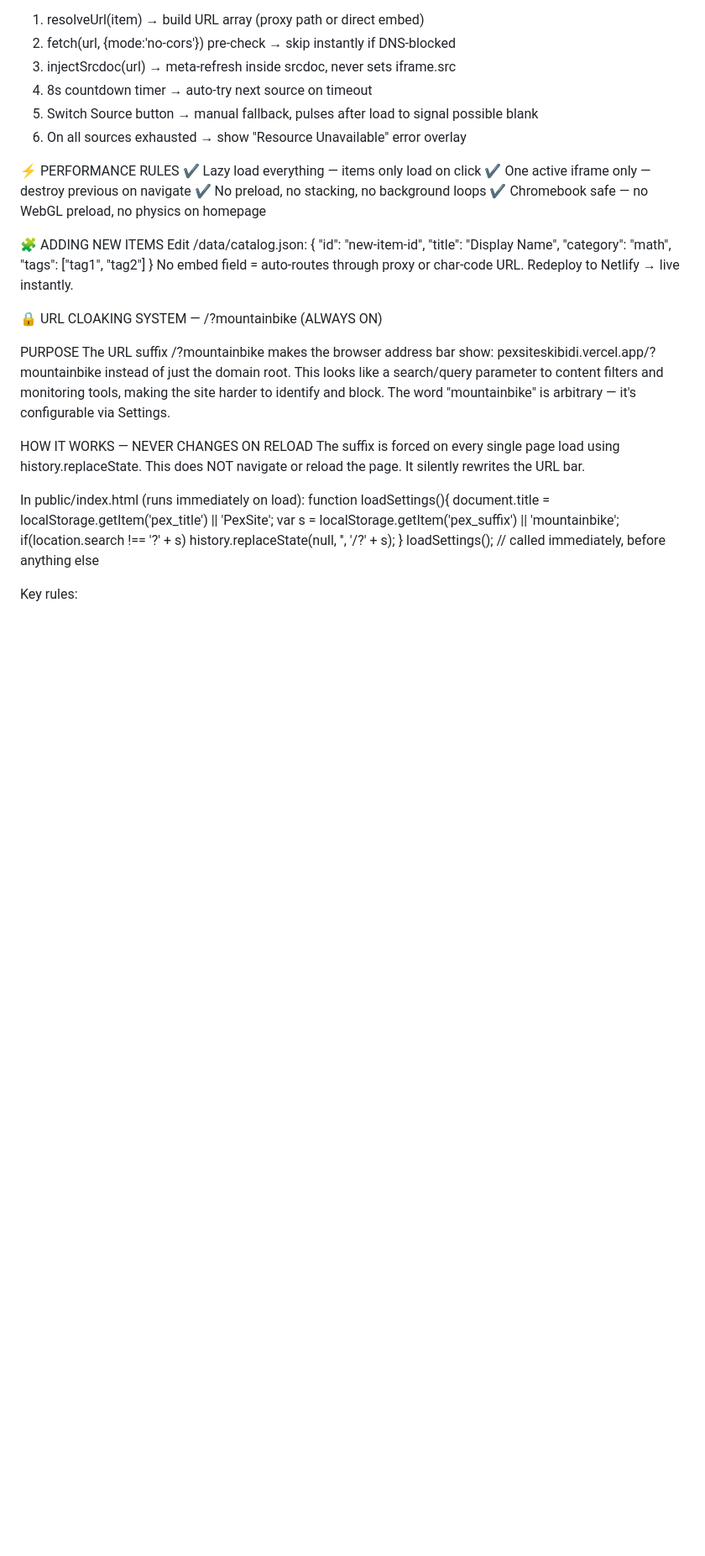
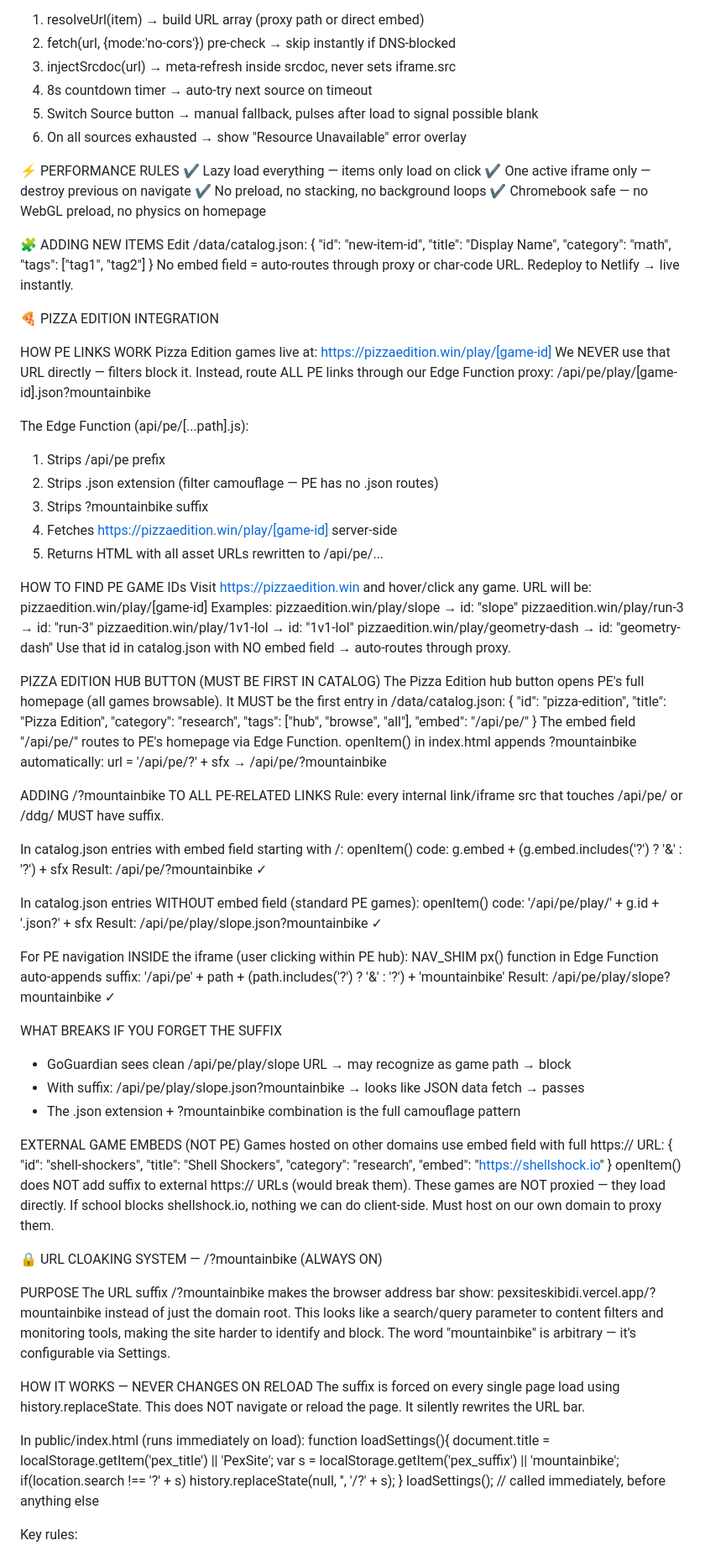
Before and after one commit to PexifeyYT/pexsite, a Markdown page: Claude.md, the part around one of its changes. Shown at 84% size. Rendered like a GitHub page; blank space fills up the shorter version.

Commit message:
Add PE integration + suffix docs to CLAUDE.md
Documents how to find PE game IDs, PE hub button setup (first in catalog),
how /?mountainbike gets appended to all PE/DDG links, what breaks without it,
and external embed behavior.

Co-Authored-By: Claude Sonnet 4.6 <noreply@anthropic.com>

```diff
--- a/Claude.md
+++ b/Claude.md
@@ -162,6 +165,78 @@ Edit /data/catalog.json:
 No embed field = auto-routes through proxy or char-code URL.
 Redeploy to Netlify → live instantly.
 
+🍕 PIZZA EDITION INTEGRATION
+
+HOW PE LINKS WORK
+Pizza Edition games live at: https://pizzaedition.win/play/[game-id]
+We NEVER use that URL directly — filters block it.
+Instead, route ALL PE links through our Edge Function proxy:
+  /api/pe/play/[game-id].json?mountainbike
+
+The Edge Function (api/pe/[...path].js):
+  1. Strips /api/pe prefix
+  2. Strips .json extension (filter camouflage — PE has no .json routes)
+  3. Strips ?mountainbike suffix
+  4. Fetches https://pizzaedition.win/play/[game-id] server-side
+  5. Returns HTML with all asset URLs rewritten to /api/pe/...
+
+HOW TO FIND PE GAME IDs
+Visit https://pizzaedition.win and hover/click any game.
+URL will be: pizzaedition.win/play/[game-id]
+Examples:
+  pizzaedition.win/play/slope       → id: "slope"
+  pizzaedition.win/play/run-3       → id: "run-3"
+  pizzaedition.win/play/1v1-lol     → id: "1v1-lol"
+  pizzaedition.win/play/geometry-dash → id: "geometry-dash"
+Use that id in catalog.json with NO embed field → auto-routes through proxy.
+
+PIZZA EDITION HUB BUTTON (MUST BE FIRST IN CATALOG)
+The Pizza Edition hub button opens PE's full homepage (all games browsable).
+It MUST be the first entry in /data/catalog.json:
+{
+  "id": "pizza-edition",
+  "title": "Pizza Edition",
+  "category": "research",
+  "tags": ["hub", "browse", "all"],
+  "embed": "/api/pe/"
+}
+The embed field "/api/pe/" routes to PE's homepage via Edge Function.
+openItem() in index.html appends ?mountainbike automatically:
+  url = '/api/pe/?' + sfx   →   /api/pe/?mountainbike
+
+ADDING /?mountainbike TO ALL PE-RELATED LINKS
+Rule: every internal link/iframe src that touches /api/pe/ or /ddg/ MUST have suffix.
+
+In catalog.json entries with embed field starting with /:
+  openItem() code: g.embed + (g.embed.includes('?') ? '&' : '?') + sfx
+  Result: /api/pe/?mountainbike  ✓
+
+In catalog.json entries WITHOUT embed field (standard PE games):
+  openItem() code: '/api/pe/play/' + g.id + '.json?' + sfx
+  Result: /api/pe/play/slope.json?mountainbike  ✓
+
+For PE navigation INSIDE the iframe (user clicking within PE hub):
+  NAV_SHIM px() function in Edge Function auto-appends suffix:
+  '/api/pe' + path + (path.includes('?') ? '&' : '?') + 'mountainbike'
+  Result: /api/pe/play/slope?mountainbike  ✓
+
+WHAT BREAKS IF YOU FORGET THE SUFFIX
+- GoGuardian sees clean /api/pe/play/slope URL → may recognize as game path → block
+- With suffix: /api/pe/play/slope.json?mountainbike → looks like JSON data fetch → passes
+- The .json extension + ?mountainbike combination is the full camouflage pattern
+
+EXTERNAL GAME EMBEDS (NOT PE)
+Games hosted on other domains use embed field with full https:// URL:
+{
+  "id": "shell-shockers",
+  "title": "Shell Shockers",
+  "category": "research",
+  "embed": "https://shellshock.io"
+}
+openItem() does NOT add suffix to external https:// URLs (would break them).
+These games are NOT proxied — they load directly. If school blocks shellshock.io,
+nothing we can do client-side. Must host on our own domain to proxy them.
+
 🔒 URL CLOAKING SYSTEM — /?mountainbike (ALWAYS ON)
 
 PURPOSE
```
Also changed, not shown: other parts of Claude.md (+3 -0 lines).
